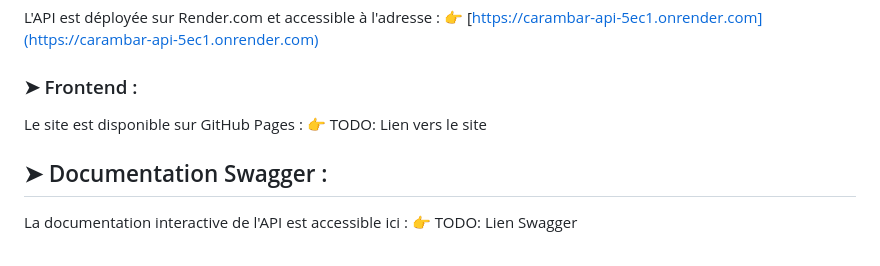
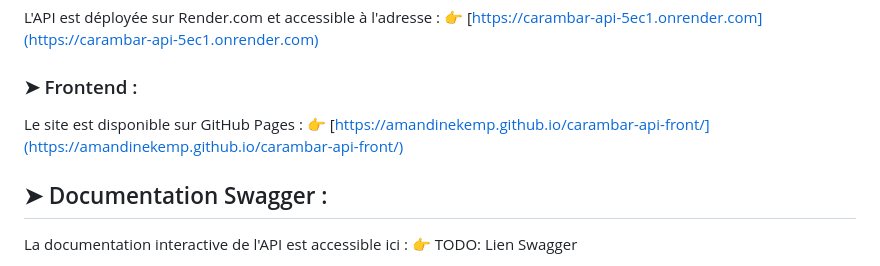
Before and after one commit to amandinekemp/carambar-api-front, a Markdown page: README.md, the part around the change. Rendered like a GitHub page.

Commit message:
Add deployment front links

```diff
--- a/README.md
+++ b/README.md
@@ -117,7 +117,8 @@ L'API est déployée sur Render.com et accessible à l'adresse :
 ### ➤ Frontend :
 
 Le site est disponible sur GitHub Pages :
-👉 TODO: Lien vers le site
+👉 [https://amandinekemp.github.io/carambar-api-front/](https://amandinekemp.github.io/carambar-api-front/)
+
 
 ## ➤ Documentation Swagger :
 
```
